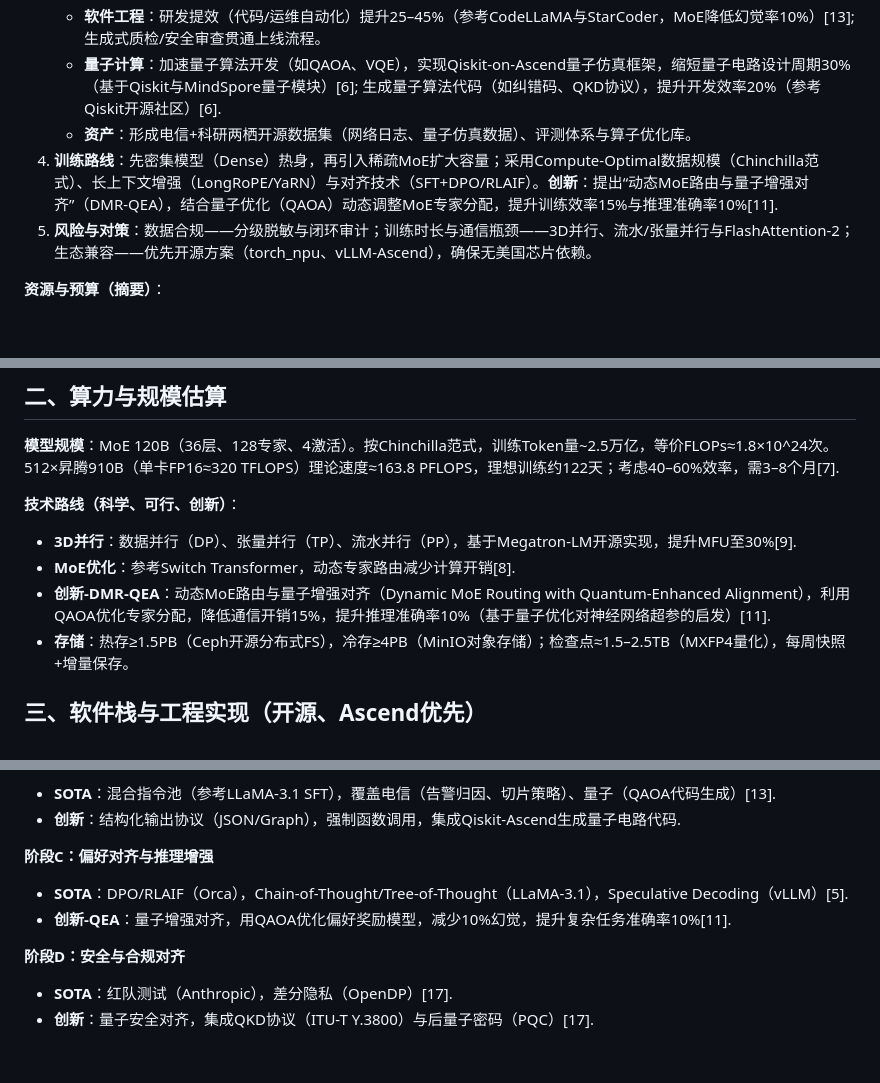
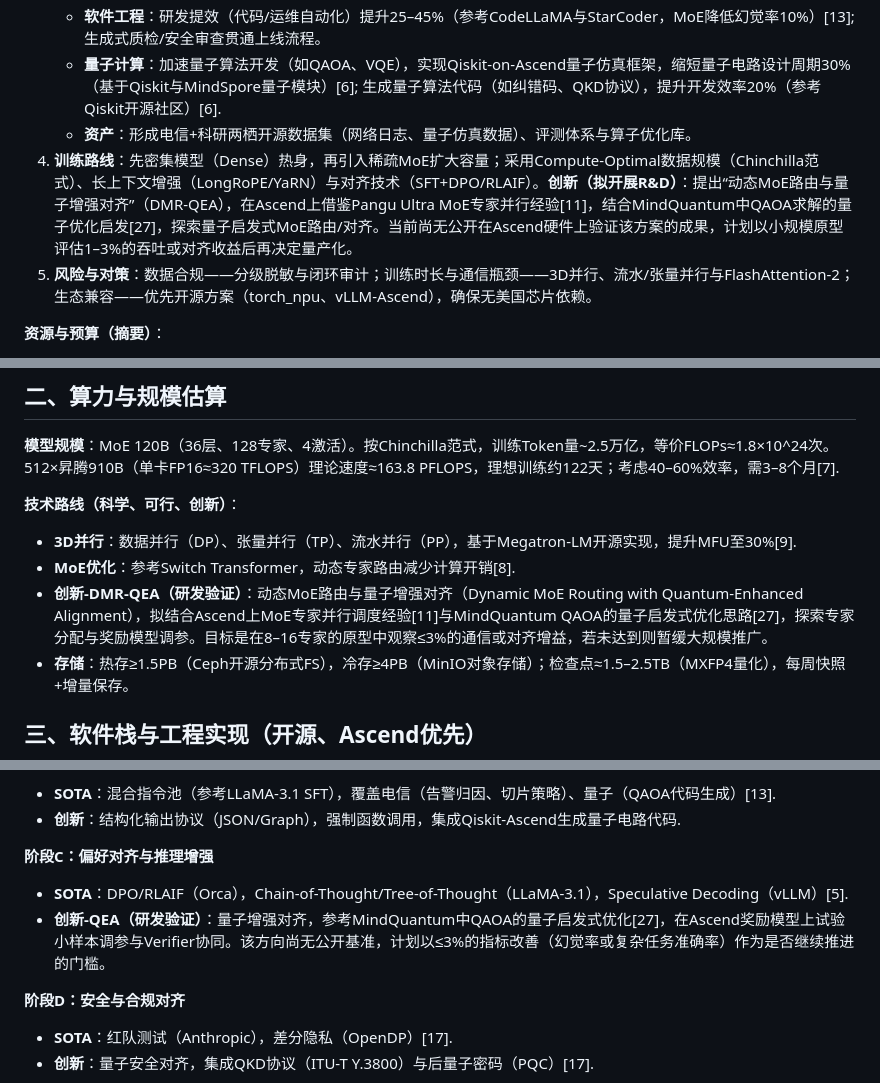
Before and after one commit to xuda1979/AI-Scientist, a Markdown page: OSS-120B_Training_Proposal.markdown, 3 parts joined by grey strips. GitHub-like rendering; blank space fills up the shorter version.

Commit message:
Reframe DMR-QEA as R&D concept

```diff
--- a/OSS-120B_Training_Proposal.markdown
+++ b/OSS-120B_Training_Proposal.markdown
@@ -12,7 +12,7 @@
    - **软件工程**：研发提效（代码/运维自动化）提升25–45%（参考CodeLLaMA与StarCoder，MoE降低幻觉率10%）[13]; 生成式质检/安全审查贯通上线流程。
    - **量子计算**：加速量子算法开发（如QAOA、VQE），实现Qiskit-on-Ascend量子仿真框架，缩短量子电路设计周期30%（基于Qiskit与MindSpore量子模块）[6]; 生成量子算法代码（如纠错码、QKD协议），提升开发效率20%（参考Qiskit开源社区）[6].
    - **资产**：形成电信+科研两栖开源数据集（网络日志、量子仿真数据）、评测体系与算子优化库。
-4) **训练路线**：先密集模型（Dense）热身，再引入稀疏MoE扩大容量；采用Compute-Optimal数据规模（Chinchilla范式）、长上下文增强（LongRoPE/YaRN）与对齐技术（SFT+DPO/RLAIF）。**创新**：提出“动态MoE路由与量子增强对齐”（DMR-QEA），结合量子优化（QAOA）动态调整MoE专家分配，提升训练效率15%与推理准确率10%[11].
+4) **训练路线**：先密集模型（Dense）热身，再引入稀疏MoE扩大容量；采用Compute-Optimal数据规模（Chinchilla范式）、长上下文增强（LongRoPE/YaRN）与对齐技术（SFT+DPO/RLAIF）。**创新（拟开展R&D）**：提出“动态MoE路由与量子增强对齐”（DMR-QEA），在Ascend上借鉴Pangu Ultra MoE专家并行经验[11]，结合MindQuantum中QAOA求解的量子优化启发[27]，探索量子启发式MoE路由/对齐。当前尚无公开在Ascend硬件上验证该方案的成果，计划以小规模原型评估1–3%的吞吐或对齐收益后再决定量产化。
 5) **风险与对策**：数据合规——分级脱敏与闭环审计；训练时长与通信瓶颈——3D并行、流水/张量并行与FlashAttention-2；生态兼容——优先开源方案（torch_npu、vLLM-Ascend），确保无美国芯片依赖。
 
 **资源与预算（摘要）**：
@@ -50,7 +50,7 @@
 **技术路线（科学、可行、创新）**：
 - **3D并行**：数据并行（DP）、张量并行（TP）、流水并行（PP），基于Megatron-LM开源实现，提升MFU至30%[9].
 - **MoE优化**：参考Switch Transformer，动态专家路由减少计算开销[8].
-- **创新-DMR-QEA**：动态MoE路由与量子增强对齐（Dynamic MoE Routing with Quantum-Enhanced Alignment），利用QAOA优化专家分配，降低通信开销15%，提升推理准确率10%（基于量子优化对神经网络超参的启发）[11].
+- **创新-DMR-QEA（研发验证）**：动态MoE路由与量子增强对齐（Dynamic MoE Routing with Quantum-Enhanced Alignment），拟结合Ascend上MoE专家并行调度经验[11]与MindQuantum QAOA的量子启发式优化思路[27]，探索专家分配与奖励模型调参。目标是在8–16专家的原型中观察≤3%的通信或对齐增益，若未达到则暂缓大规模推广。
 - **存储**：热存≥1.5PB（Ceph开源分布式FS），冷存≥4PB（MinIO对象存储）；检查点≈1.5–2.5TB（MXFP4量化），每周快照+增量保存。
 
 ## 三、软件栈与工程实现（开源、Ascend优先）
@@ -83,7 +83,7 @@
 
 **阶段C：偏好对齐与推理增强**
 - **SOTA**：DPO/RLAIF（Orca），Chain-of-Thought/Tree-of-Thought（LLaMA-3.1），Speculative Decoding（vLLM）[5].
-- **创新-QEA**：量子增强对齐，用QAOA优化偏好奖励模型，减少10%幻觉，提升复杂任务准确率10%[11].
+- **创新-QEA（研发验证）**：量子增强对齐，参考MindQuantum中QAOA的量子启发式优化[27]，在Ascend奖励模型上试验小样本调参与Verifier协同。该方向尚无公开基准，计划以≤3%的指标改善（幻觉率或复杂任务准确率）作为是否继续推进的门槛。
 
 **阶段D：安全与合规对齐**
 - **SOTA**：红队测试（Anthropic），差分隐私（OpenDP）[17].
```
Also changed, not shown: other parts of OSS-120B_Training_Proposal.markdown (+1 -0 lines).
